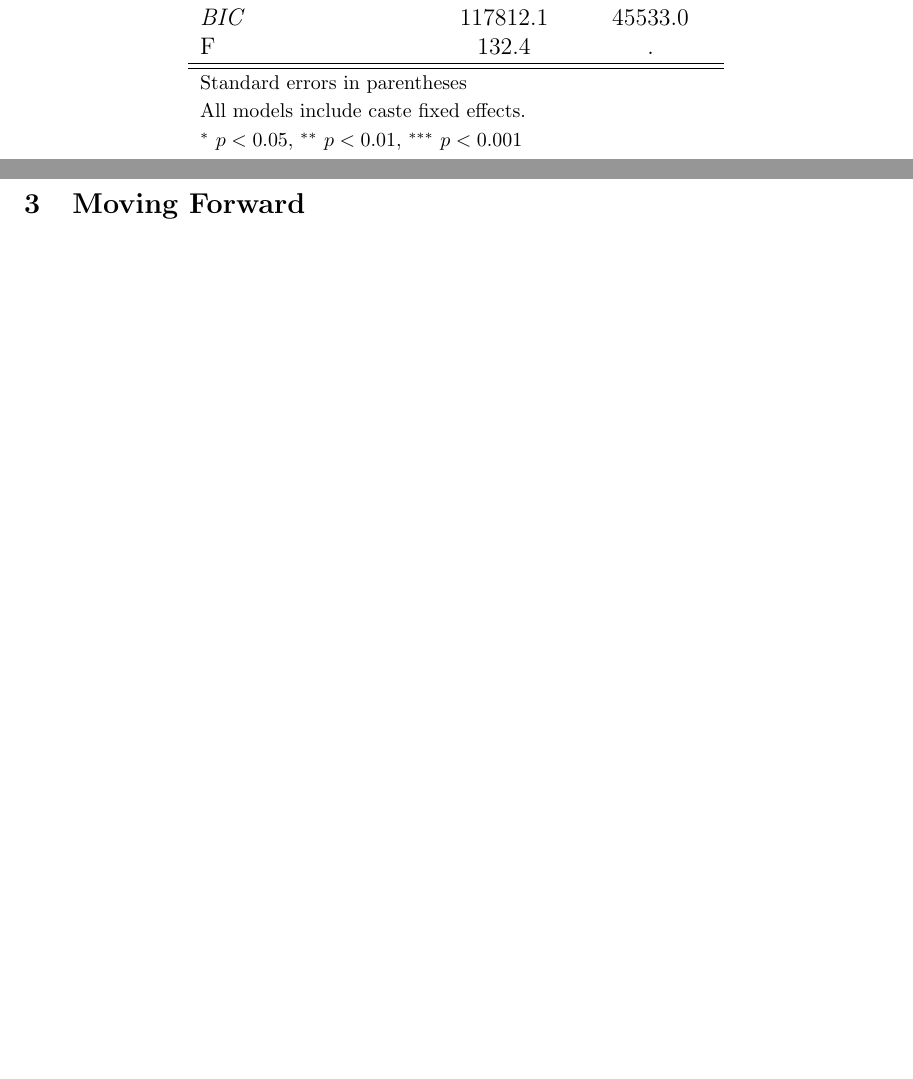
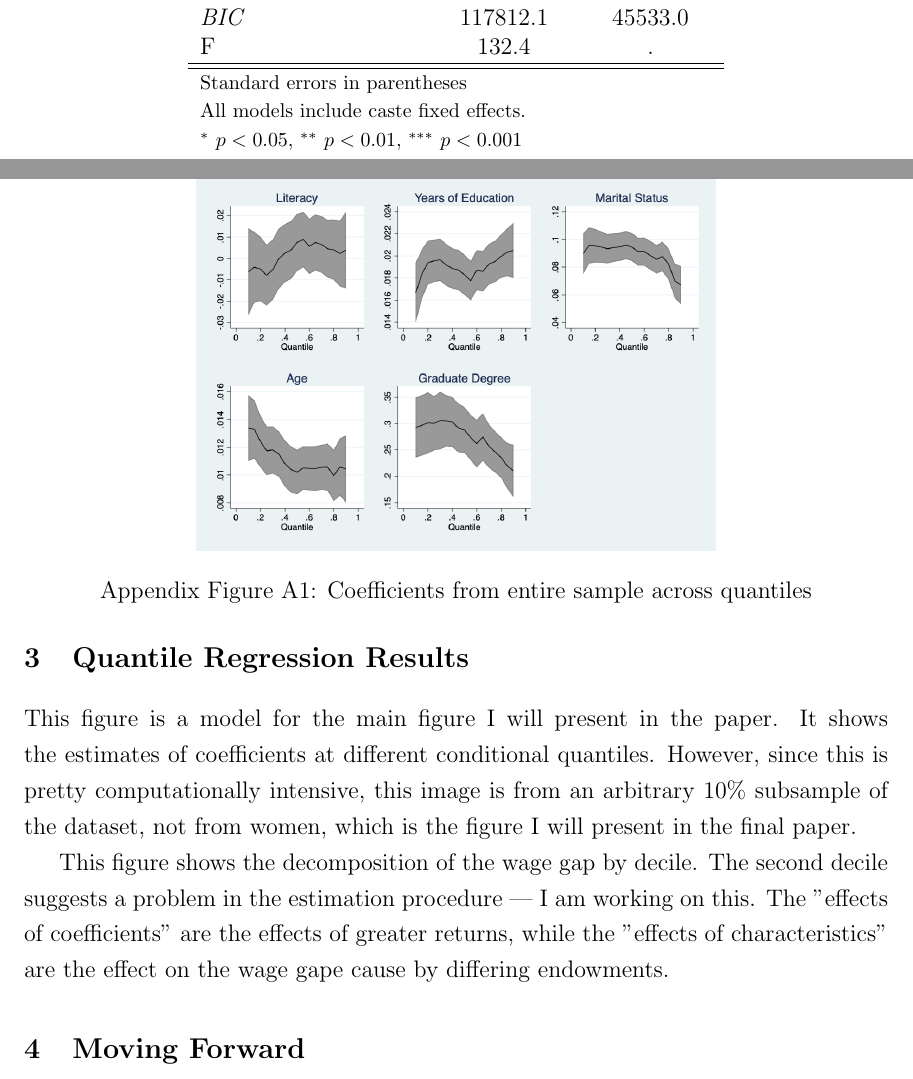
Before and after one commit to ldimartin0/ihds-research, a LaTeX document (submissions/reg-results/regression-results.tex): two parts of pages 6 and 7 of 7 before the commit and two parts of pages 6 and 7 of 8 after it, joined at a grey line, cut so that both start at the same text, the shorter picture padded with empty space. Compiled offline with pdfLaTeX.

Commit message:
Figuring out decomp model

```diff
--- a/submissions/reg-results/regression-results.tex
+++ b/submissions/reg-results/regression-results.tex
@@ -2,7 +2,6 @@
 
 \usepackage{amsmath, amssymb}
 \usepackage[right=1.25in,left=1.25in,top=1.1in,bottom=1.1in]{geometry}
-\usepackage{graphicx}
 \usepackage[round]{natbib}
 
 \usepackage{setspace}
@@ -17,7 +16,9 @@
 
 \usepackage{makecell}
 \usepackage{xr}
+\usepackage{graphicx}
 %\renewcommand{\thesubsection}{\thesection.\alph{subsection}}
+
 
 \title{Baseline Regression Results}
 \author{Luke DiMartino}
@@ -69,3 +70,12 @@ This table is a OLS regression on two subsamples, men and women. This is equival
 
 \newpage
 
+\section{Quantile Regression Results}
+
+\begin{figure}
+	\centering
+	\includegraphics[width=.6\textwidth]{../../paper/figures/full-sample-quantile-coefficients.png}
+	\caption{Coefficients from entire sample across quantiles}
+\end{figure}
+
+This figure is a model for the main figure I will present in the paper. It shows the estimates of coefficients at different conditional quantiles. However, since this is pretty computationally intensive, this image is from an arbitrary 10\% subsample of the dataset, not from women, which is the figure I will present in the final paper.
@@ -71,0 +87,3 @@ This table is a OLS regression on two subsamples, men and women. This is equival
+\end{figure}
+
+This figure shows the decomposition of the wage gap by decile. The second decile suggests a problem in the estimation procedure --- I am working on this. The "effects of coefficients" are the effects of greater returns, while the "effects of characteristics" are the effect on the wage gape cause by differing endowments.
@@ -72,3 +95,5 @@ This table is a OLS regression on two subsamples, men and women. This is equival
+\end{figure}
+
 \section{Moving Forward}
 
 Moving forward, I would like to potentially add more control variables and fine-tune the more complex models.
```
Also changed, not shown: paper/figures/full-sample-quantile-coefficients.png (added), paper/figures/full-sample-quantile-coefficients.ps (added), paper/figures/mm-coef-effects.eps (added), paper/figures/mm-coef-effects.png (added), paper/figures/mm-decomp-wordy-syntax.png (added), paper/figures/mm-decomp.eps (added), paper/figures/mm-decomp.png (added), submissions/reg-results/regression-results.pdf, submissions/reg-results/regression-results.tex (10 more changed lines), 10 other files.
